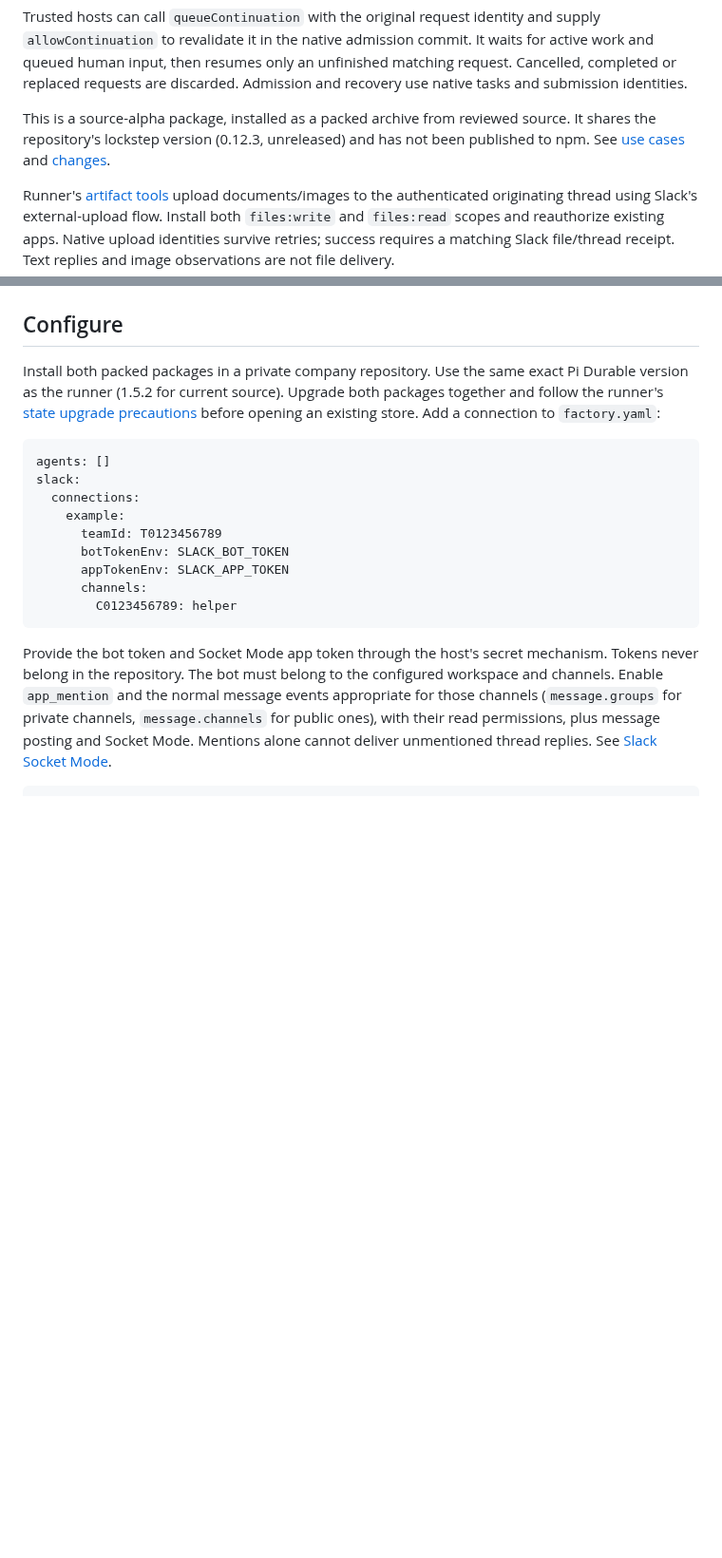
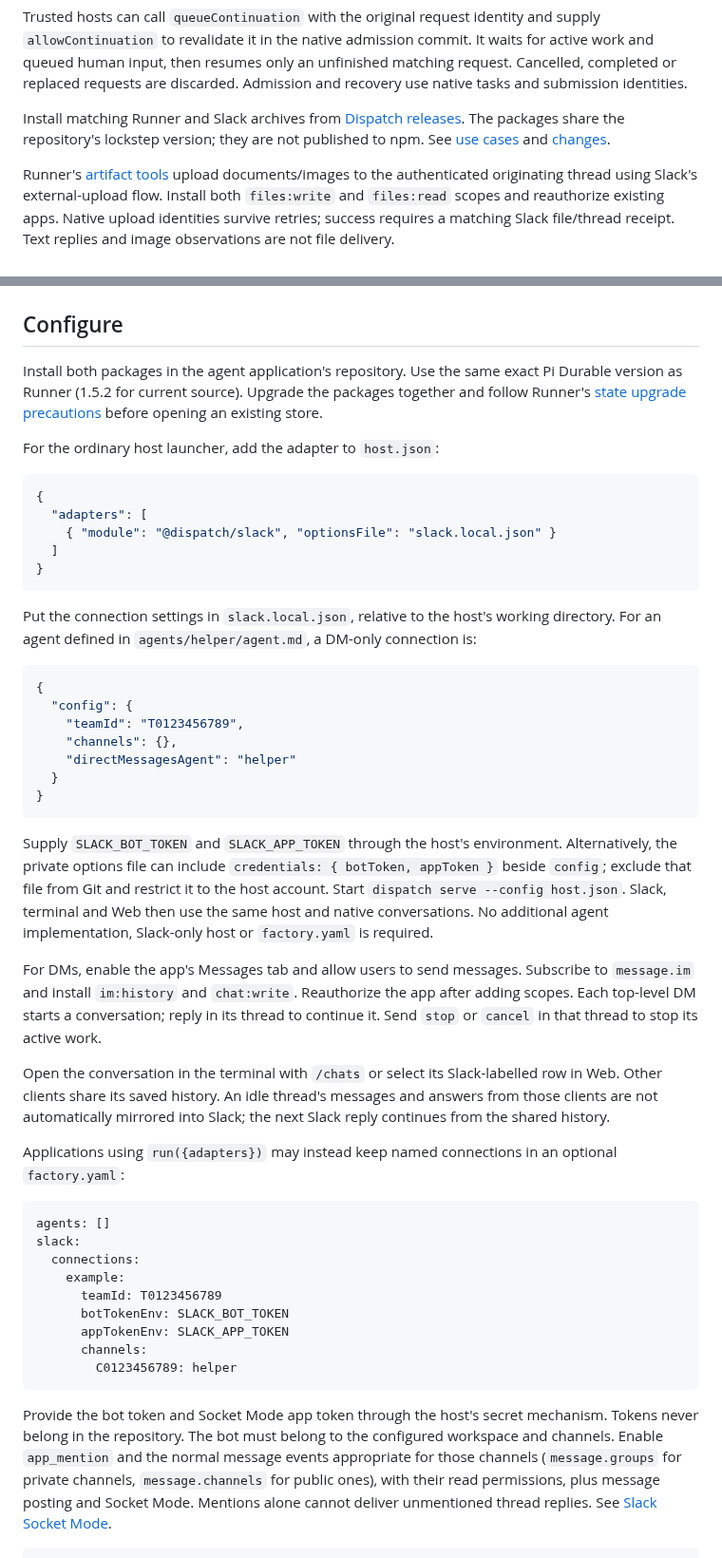
Before and after one commit to dispatchlabs-ai/dispatch, a Markdown page: packages/slack/README.md, 2 parts joined by grey strips. Shown at 95% size. GitHub-like rendering; blank space fills up the shorter version.

Commit message:
Document ordinary Slack host setup and live DM qualification

````diff
--- a/packages/slack/README.md
+++ b/packages/slack/README.md
@@ -24,9 +24,8 @@ It waits for active work and queued human input, then resumes only an unfinished
 matching request. Cancelled, completed or replaced requests are discarded.
 Admission and recovery use native tasks and submission identities.
 
-This is a source-alpha package, installed as a packed archive from reviewed
-source. It shares the repository's lockstep version (0.12.3, unreleased) and has not been
-published to npm.
+Install matching Runner and Slack archives from [Dispatch releases](https://github.com/dispatchlabs-ai/dispatch/releases).
+The packages share the repository's lockstep version; they are not published to npm.
 See [use cases](USE_CASES.md) and [changes](CHANGELOG.md).
 
 Runner's [artifact tools](../runner/docs/artifacts.md) upload documents/images
@@ -44,10 +43,53 @@ inbox/outbox tasks remain inside the owner; other clients use Runner's common AP
 
 ## Configure
 
-Install both packed packages in a private company repository. Use the same exact
-Pi Durable version as the runner (1.5.2 for current source). Upgrade both packages
-together and follow the runner's [state upgrade precautions](../runner/README.md#persistence-and-boundaries)
-before opening an existing store. Add a connection to `factory.yaml`:
+Install both packages in the agent application's repository. Use the same exact
+Pi Durable version as Runner (1.5.2 for current source). Upgrade the packages
+together and follow Runner's [state upgrade precautions](../runner/README.md#persistence-and-boundaries)
+before opening an existing store.
+
+For the ordinary host launcher, add the adapter to `host.json`:
+
+```json
+{
+  "adapters": [
+    { "module": "@dispatch/slack", "optionsFile": "slack.local.json" }
+  ]
+}
+```
+
+Put the connection settings in `slack.local.json`, relative to the host's working
+directory. For an agent defined in `agents/helper/agent.md`, a DM-only connection is:
+
+```json
+{
+  "config": {
+    "teamId": "T0123456789",
+    "channels": {},
+    "directMessagesAgent": "helper"
+  }
+}
+```
+
+Supply `SLACK_BOT_TOKEN` and `SLACK_APP_TOKEN` through the host's environment.
+Alternatively, the private options file can include
+`credentials: { botToken, appToken }` beside `config`; exclude that file from Git
+and restrict it to the host account. Start `dispatch serve --config host.json`.
+Slack, terminal and Web then use the same host and native conversations. No
+additional agent implementation, Slack-only host or `factory.yaml` is required.
+
+For DMs, enable the app's Messages tab and allow users to send messages. Subscribe
+to `message.im` and install `im:history` and `chat:write`. Reauthorize the app after
+adding scopes. Each top-level DM starts a conversation; reply in its thread to
+continue it. Send `stop` or `cancel` in that thread to stop its active work.
+
+Open the conversation in the terminal with `/chats` or select its Slack-labelled
+row in Web. Other clients share its saved history. An idle thread's messages and
+answers from those clients are not automatically mirrored into Slack; the next
+Slack reply continues from the shared history.
+
+Applications using `run({adapters})` may instead keep named connections in an
+optional `factory.yaml`:
 
 ```yaml
 agents: []
````
Also changed, not shown: docs/qualification.md (+23 -0 lines), packages/slack/CHANGELOG.md (+3 -0 lines).
